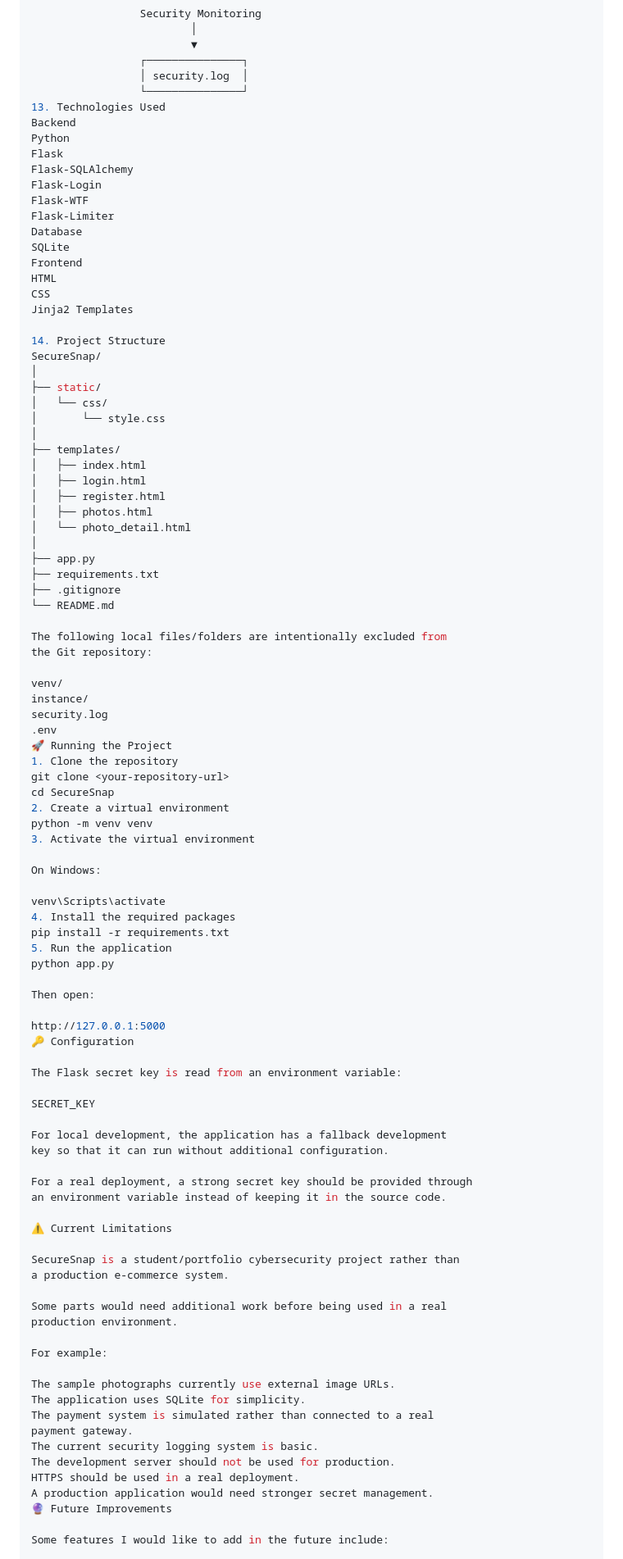
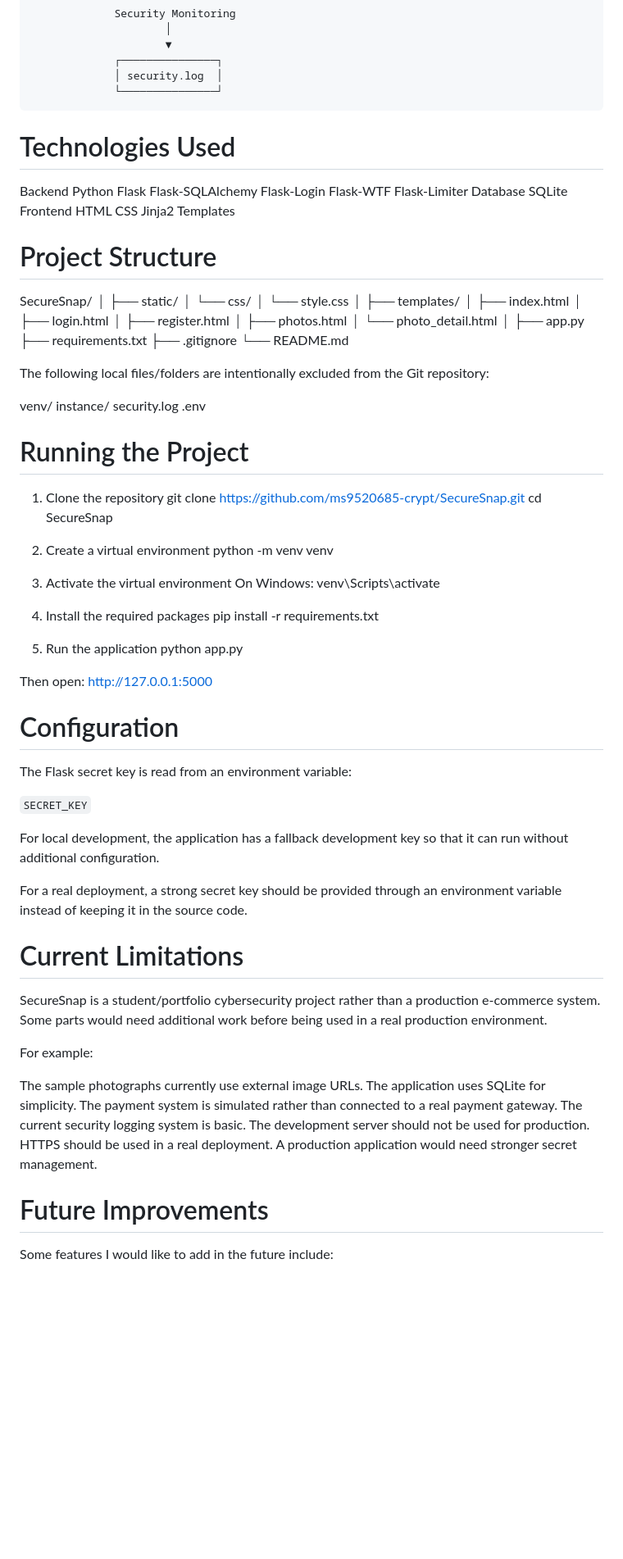
Before and after one commit to ms9520685-crypt/SecureSnap, a Markdown page: README.md, the part around one of its changes. Shown at 82% size. GitHub-like rendering; blank space fills up the shorter version.

```diff
--- a/README.md
+++ b/README.md
@@ -353,7 +314,7 @@ Result: PASS ✅
                  ┌───────────────┐
                  │ security.log  │
                  └───────────────┘
-13. Technologies Used
+# Technologies Used
 Backend
 Python
 Flask
@@ -368,7 +329,7 @@ HTML
 CSS
 Jinja2 Templates
 
-14. Project Structure
+# Project Structure
 SecureSnap/
 │
 ├── static/
@@ -394,42 +355,41 @@ venv/
 instance/
 security.log
 .env
-🚀 Running the Project
+
+# Running the Project
 1. Clone the repository
-git clone <your-repository-url>
+git clone https://github.com/ms9520685-crypt/SecureSnap.git
 cd SecureSnap
+
 2. Create a virtual environment
 python -m venv venv
+
 3. Activate the virtual environment
+On Windows:
+venv\Scripts\activate
 
-On Windows:
-
-venv\Scripts\activate
 4. Install the required packages
 pip install -r requirements.txt
+
 5. Run the application
 python app.py
 
 Then open:
+http://127.0.0.1:5000
 
-http://127.0.0.1:5000
-🔑 Configuration
+# Configuration
 
 The Flask secret key is read from an environment variable:
 
-SECRET_KEY
+`SECRET_KEY`
 
-For local development, the application has a fallback development
-key so that it can run without additional configuration.
+For local development, the application has a fallback development key so that it can run without additional configuration.
 
-For a real deployment, a strong secret key should be provided through
-an environment variable instead of keeping it in the source code.
+For a real deployment, a strong secret key should be provided through an environment variable instead of keeping it in the source code.
 
-⚠️ Current Limitations
+# Current Limitations
 
-SecureSnap is a student/portfolio cybersecurity project rather than
-a production e-commerce system.
-
+SecureSnap is a student/portfolio cybersecurity project rather than a production e-commerce system.
 Some parts would need additional work before being used in a real
 production environment.
 
@@ -443,7 +403,8 @@ The current security logging system is basic.
 The development server should not be used for production.
 HTTPS should be used in a real deployment.
 A production application would need stronger secret management.
-🔮 Future Improvements
+
+# Future Improvements
 
 Some features I would like to add in the future include:
 
```
Also changed, not shown: other parts of README.md (+86 -127 lines).
